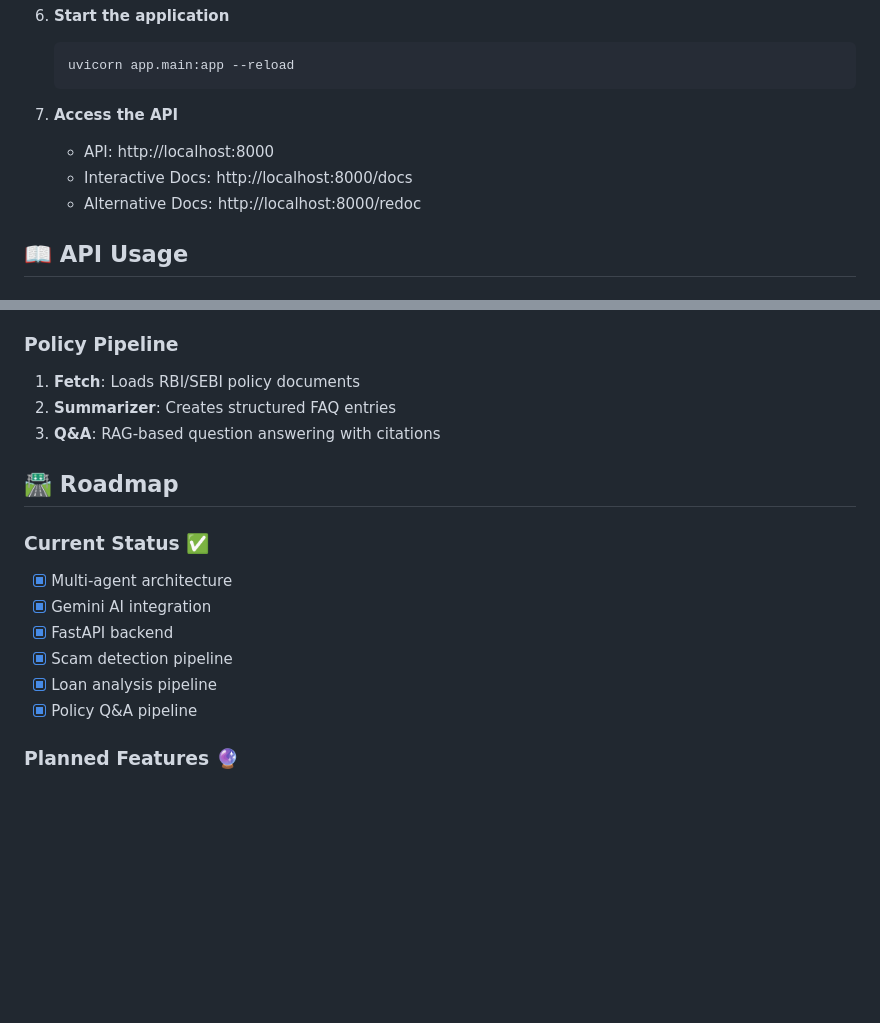
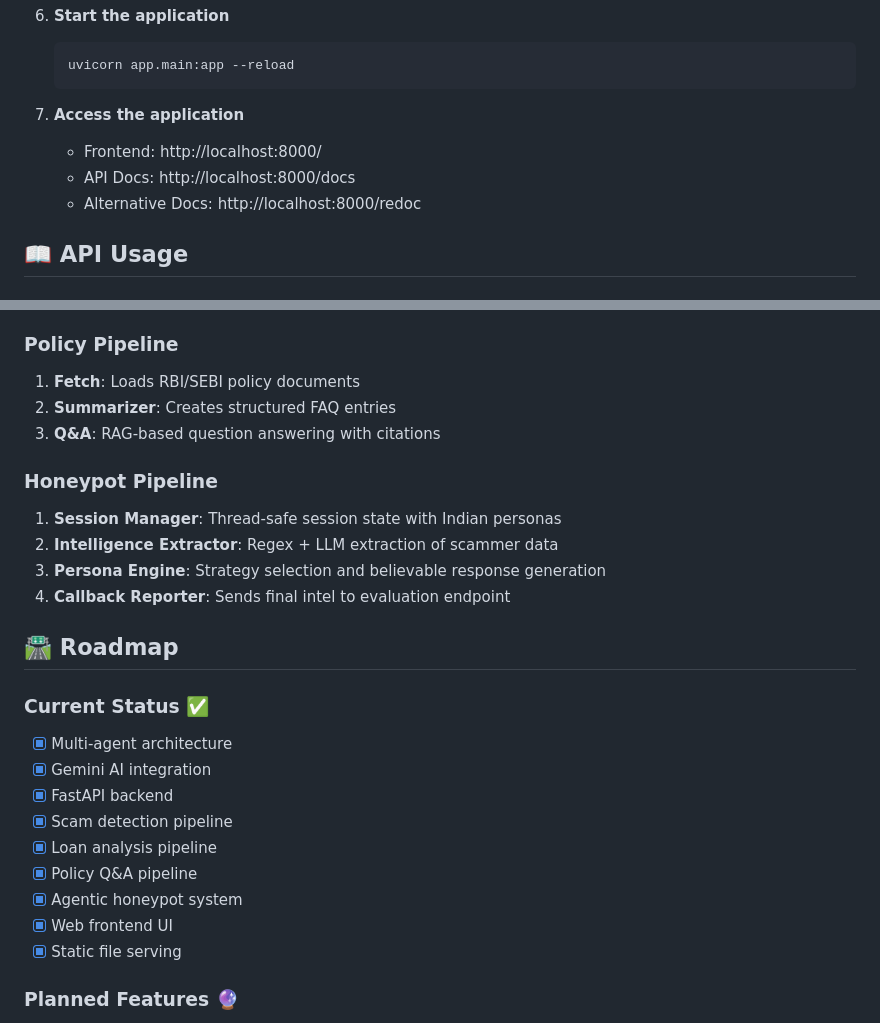
Before and after one commit to yashdodwani/FinPal, a Markdown page: README.md, 2 parts joined by grey strips. Rendered like a GitHub page; blank space fills up the shorter version.

````diff
--- a/README.md
+++ b/README.md
@@ -118,9 +134,9 @@
    uvicorn app.main:app --reload
    ```
 
-7. **Access the API**
-   - API: http://localhost:8000
-   - Interactive Docs: http://localhost:8000/docs
+7. **Access the application**
+   - Frontend: http://localhost:8000/
+   - API Docs: http://localhost:8000/docs
    - Alternative Docs: http://localhost:8000/redoc
 
 ## 📖 API Usage
@@ -280,6 +303,12 @@ alembic downgrade -1
 2. **Summarizer**: Creates structured FAQ entries
 3. **Q&A**: RAG-based question answering with citations
 
+### Honeypot Pipeline
+1. **Session Manager**: Thread-safe session state with Indian personas
+2. **Intelligence Extractor**: Regex + LLM extraction of scammer data
+3. **Persona Engine**: Strategy selection and believable response generation
+4. **Callback Reporter**: Sends final intel to evaluation endpoint
+
 ## 🛣️ Roadmap
 
 ### Current Status ✅
@@ -289,6 +318,9 @@ alembic downgrade -1
 - [x] Scam detection pipeline
 - [x] Loan analysis pipeline
 - [x] Policy Q&A pipeline
+- [x] Agentic honeypot system
+- [x] Web frontend UI
+- [x] Static file serving
 
 ### Planned Features 🔮
 - [ ] **Google Messages Integration**: Real-time SMS monitoring
````
Also changed, not shown: other parts of README.md (+49 -26 lines).
